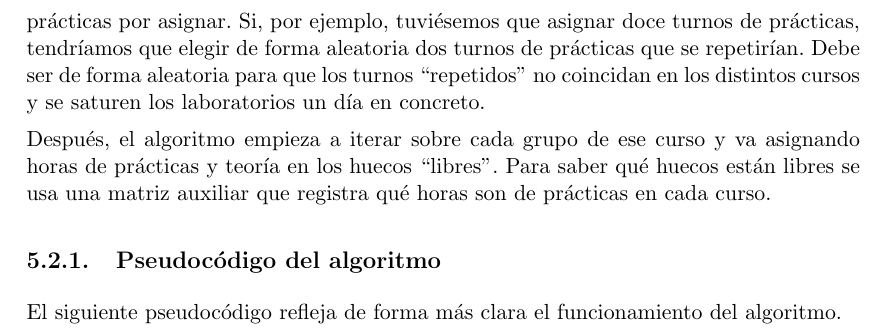
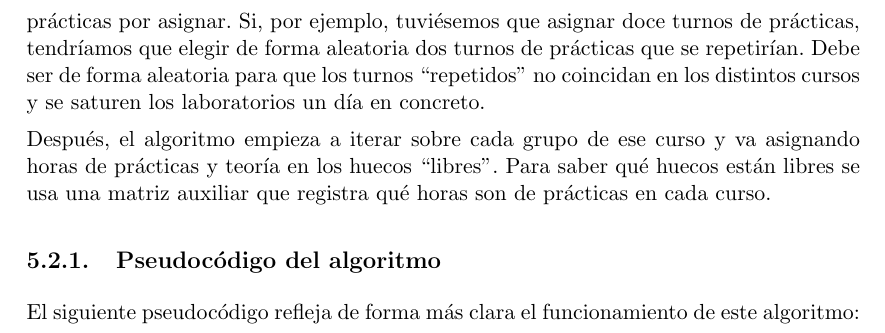
Before and after one commit to BraulioV/TFG, a LaTeX thesis (doc/titulo.tex, which reads doc/dos_greedy.tex): part of page 32 of 43, cut so that both start at the same text. Compiled offline with pdfLaTeX.

```diff
--- a/doc/dos_greedy.tex
+++ b/doc/dos_greedy.tex
@@ -38,5 +38,5 @@
 Después, el algoritmo empieza a iterar sobre cada grupo de ese curso y va asignando horas de prácticas y teoría en los huecos ``libres''. Para saber qué huecos están libres se usa una matriz auxiliar que registra qué horas son de prácticas en cada curso.
 
 \subsection{Pseudocódigo del algoritmo}
-El siguiente pseudocódigo refleja de forma más clara el funcionamiento del algoritmo.
+El siguiente pseudocódigo refleja de forma más clara el funcionamiento de este algoritmo:
 
```
Also changed, not shown: doc/dos_greedy.tex (1 more changed lines).
